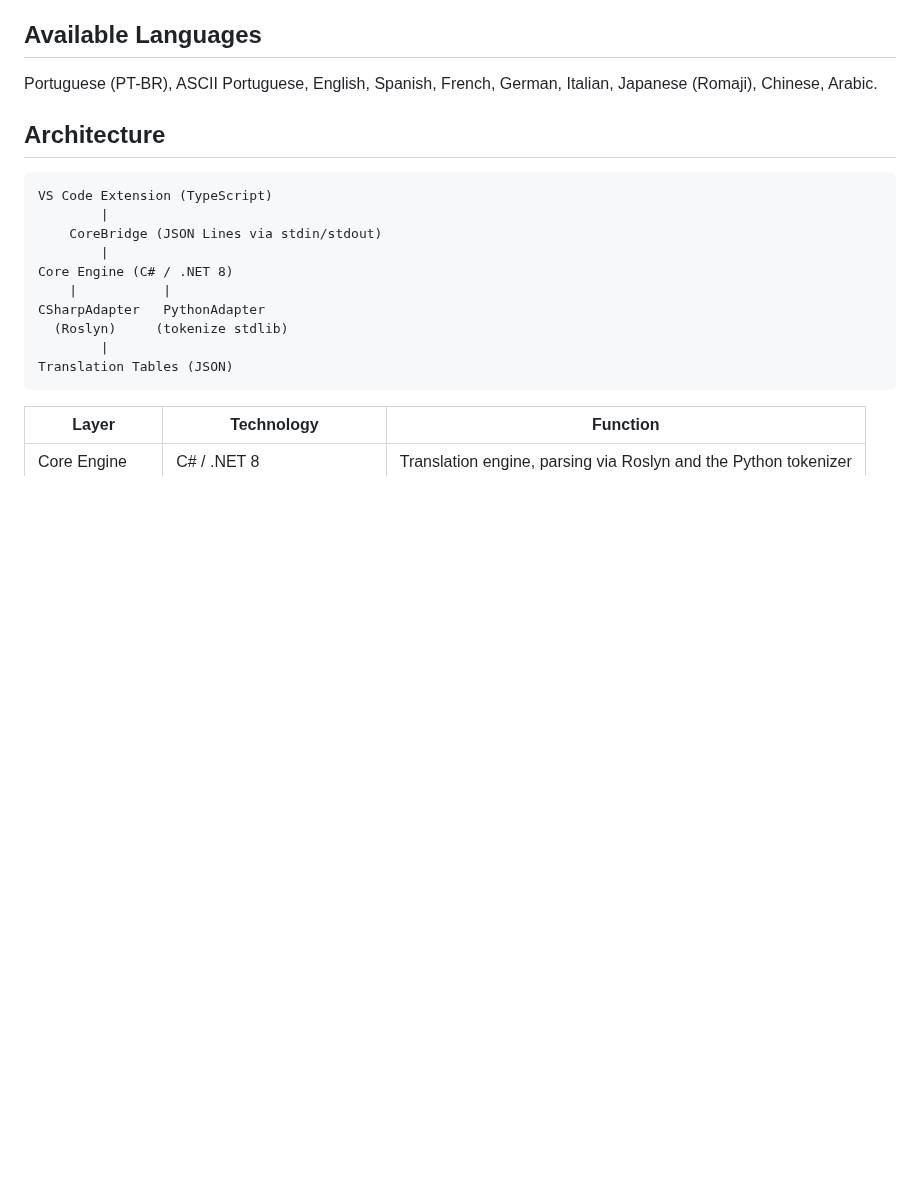
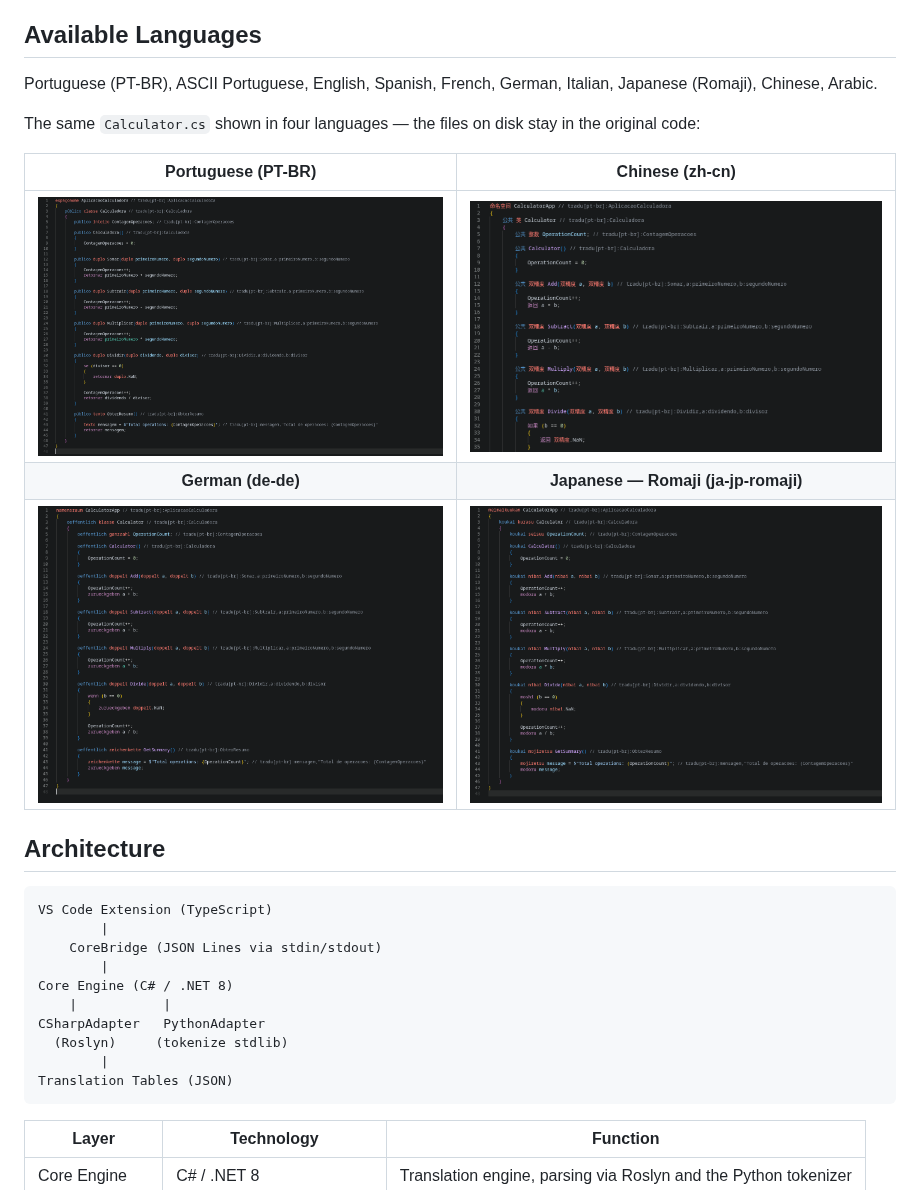
Before and after one commit to NFAsylum/babel-tcc, a Markdown page: README.en.md, the part around the change. Drawn GitHub-style; pictures changed too: images/babel-tcc-de-de.png (added), images/babel-tcc-ja-jp-romaji.png (added), images/babel-tcc-pt-br.png (added); blank space fills up the shorter version.

````diff
--- a/README.en.md
+++ b/README.en.md
@@ -116,6 +116,14 @@ To build the `.vsix`: `npm run package` (requires [vsce](https://github.com/micr
 
 Portuguese (PT-BR), ASCII Portuguese, English, Spanish, French, German, Italian, Japanese (Romaji), Chinese, Arabic.
 
+The same `Calculator.cs` shown in four languages — the files on disk stay in the original code:
+
+| Portuguese (PT-BR) | Chinese (zh-cn) |
+|:---:|:---:|
+| ![Calculator.cs in Portuguese](images/babel-tcc-pt-br.png) | ![Calculator.cs in Chinese](images/babel-tcc-zh-cn.png) |
+| **German (de-de)** | **Japanese — Romaji (ja-jp-romaji)** |
+| ![Calculator.cs in German](images/babel-tcc-de-de.png) | ![Calculator.cs in romanized Japanese](images/babel-tcc-ja-jp-romaji.png) |
+
 ## Architecture
 
 ```
````
Also changed, not shown: README.es.md (+8 -0 lines), README.md (+8 -0 lines).
